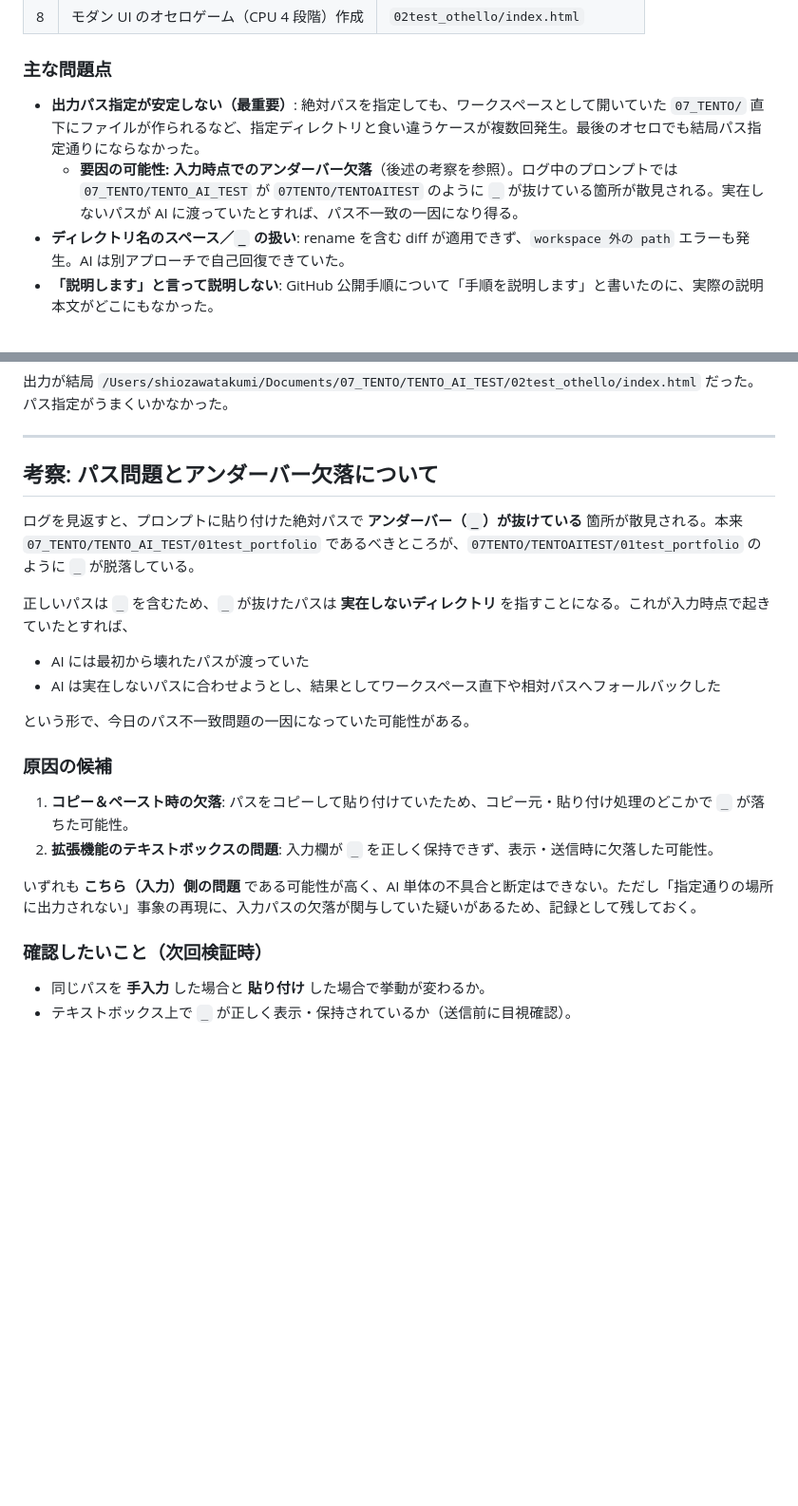
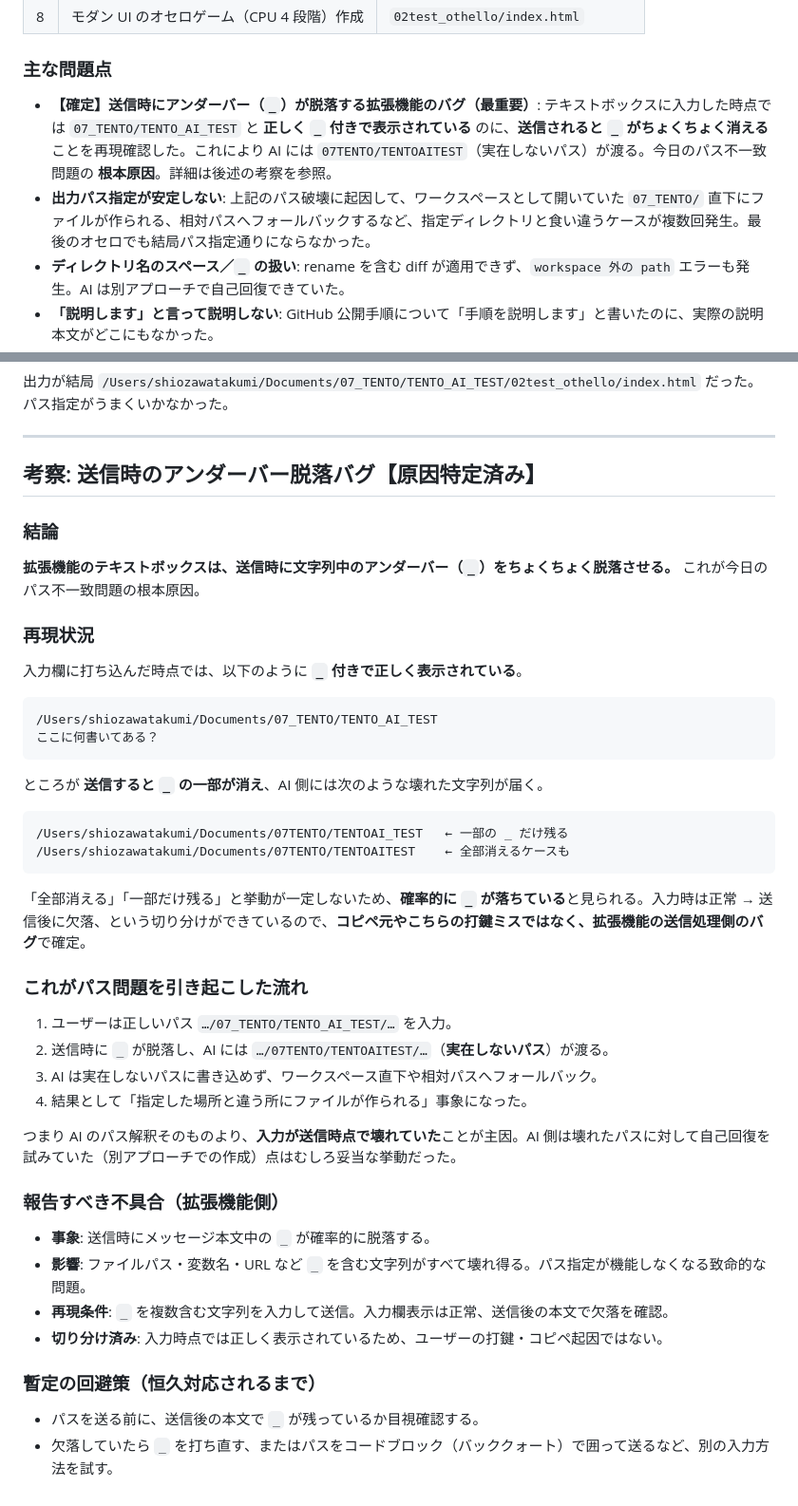
Before and after one commit to takushio2525/TENTO_AI_TEST, a Markdown page: レビュー/塩澤レビュー0623.md, 2 parts joined by grey strips. Shown at 95% size. Rendered like a GitHub page; blank space fills up the shorter version.

Commit message:
[ドキュメント] アンダーバー脱落を拡張機能の確定バグとして報告に格上げ
入力時は_付きで正常表示なのに送信時に_が確率的に脱落する事象を再現確認．
推測だった考察を原因特定済みの不具合報告に書き換え，再現状況・影響・
切り分け・暫定回避策を明記．総括の最重要問題点も更新．

Co-Authored-By: Claude Opus 4.8 (1M context) <noreply@anthropic.com>

````diff
--- a/レビュー/塩澤レビュー0623.md
+++ b/レビュー/塩澤レビュー0623.md
@@ -19,8 +19,8 @@
 
 ### 主な問題点
 
-- **出力パス指定が安定しない（最重要）**: 絶対パスを指定しても、ワークスペースとして開いていた `07_TENTO/` 直下にファイルが作られるなど、指定ディレクトリと食い違うケースが複数回発生。最後のオセロでも結局パス指定通りにならなかった。
-  - **要因の可能性: 入力時点でのアンダーバー欠落**（後述の考察を参照）。ログ中のプロンプトでは `07_TENTO/TENTO_AI_TEST` が `07TENTO/TENTOAITEST` のように `_` が抜けている箇所が散見される。実在しないパスが AI に渡っていたとすれば、パス不一致の一因になり得る。
+- **【確定】送信時にアンダーバー（`_`）が脱落する拡張機能のバグ（最重要）**: テキストボックスに入力した時点では `07_TENTO/TENTO_AI_TEST` と **正しく `_` 付きで表示されている** のに、**送信されると `_` がちょくちょく消える**ことを再現確認した。これにより AI には `07TENTO/TENTOAITEST`（実在しないパス）が渡る。今日のパス不一致問題の **根本原因**。詳細は後述の考察を参照。
+- **出力パス指定が安定しない**: 上記のパス破壊に起因して、ワークスペースとして開いていた `07_TENTO/` 直下にファイルが作られる、相対パスへフォールバックするなど、指定ディレクトリと食い違うケースが複数回発生。最後のオセロでも結局パス指定通りにならなかった。
 - **ディレクトリ名のスペース／`_` の扱い**: rename を含む diff が適用できず、`workspace 外の path` エラーも発生。AI は別アプローチで自己回復できていた。
 - **「説明します」と言って説明しない**: GitHub 公開手順について「手順を説明します」と書いたのに、実際の説明本文がどこにもなかった。
 - **軽微な記述漏れ**: 手順解説 md に章はあるが内容が空、などの抜けがあった。
@@ -185,25 +185,47 @@
 
 ---
 
-## 考察: パス問題とアンダーバー欠落について
+## 考察: 送信時のアンダーバー脱落バグ【原因特定済み】
 
-ログを見返すと、プロンプトに貼り付けた絶対パスで **アンダーバー（`_`）が抜けている** 箇所が散見される。本来 `07_TENTO/TENTO_AI_TEST/01test_portfolio` であるべきところが、`07TENTO/TENTOAITEST/01test_portfolio` のように `_` が脱落している。
+### 結論
 
-正しいパスは `_` を含むため、`_` が抜けたパスは **実在しないディレクトリ** を指すことになる。これが入力時点で起きていたとすれば、
+**拡張機能のテキストボックスは、送信時に文字列中のアンダーバー（`_`）をちょくちょく脱落させる。** これが今日のパス不一致問題の根本原因。
 
-- AI には最初から壊れたパスが渡っていた
-- AI は実在しないパスに合わせようとし、結果としてワークスペース直下や相対パスへフォールバックした
+### 再現状況
 
-という形で、今日のパス不一致問題の一因になっていた可能性がある。
+入力欄に打ち込んだ時点では、以下のように **`_` 付きで正しく表示されている**。
 
-### 原因の候補
+```
+/Users/shiozawatakumi/Documents/07_TENTO/TENTO_AI_TEST
+ここに何書いてある？
+```
 
-1. **コピー＆ペースト時の欠落**: パスをコピーして貼り付けていたため、コピー元・貼り付け処理のどこかで `_` が落ちた可能性。
-2. **拡張機能のテキストボックスの問題**: 入力欄が `_` を正しく保持できず、表示・送信時に欠落した可能性。
+ところが **送信すると `_` の一部が消え**、AI 側には次のような壊れた文字列が届く。
 
-いずれも **こちら（入力）側の問題** である可能性が高く、AI 単体の不具合と断定はできない。ただし「指定通りの場所に出力されない」事象の再現に、入力パスの欠落が関与していた疑いがあるため、記録として残しておく。
+```
+/Users/shiozawatakumi/Documents/07TENTO/TENTOAI_TEST   ← 一部の _ だけ残る
+/Users/shiozawatakumi/Documents/07TENTO/TENTOAITEST    ← 全部消えるケースも
+```
 
-### 確認したいこと（次回検証時）
+「全部消える」「一部だけ残る」と挙動が一定しないため、**確率的に `_` が落ちている**と見られる。入力時は正常 → 送信後に欠落、という切り分けができているので、**コピペ元やこちらの打鍵ミスではなく、拡張機能の送信処理側のバグ**で確定。
 
-- 同じパスを **手入力** した場合と **貼り付け** した場合で挙動が変わるか。
-- テキストボックス上で `_` が正しく表示・保持されているか（送信前に目視確認）。
+### これがパス問題を引き起こした流れ
+
+1. ユーザーは正しいパス `…/07_TENTO/TENTO_AI_TEST/…` を入力。
+2. 送信時に `_` が脱落し、AI には `…/07TENTO/TENTOAITEST/…`（**実在しないパス**）が渡る。
+3. AI は実在しないパスに書き込めず、ワークスペース直下や相対パスへフォールバック。
+4. 結果として「指定した場所と違う所にファイルが作られる」事象になった。
+
+つまり AI のパス解釈そのものより、**入力が送信時点で壊れていた**ことが主因。AI 側は壊れたパスに対して自己回復を試みていた（別アプローチでの作成）点はむしろ妥当な挙動だった。
+
+### 報告すべき不具合（拡張機能側）
+
+- **事象**: 送信時にメッセージ本文中の `_` が確率的に脱落する。
+- **影響**: ファイルパス・変数名・URL など `_` を含む文字列がすべて壊れ得る。パス指定が機能しなくなる致命的な問題。
+- **再現条件**: `_` を複数含む文字列を入力して送信。入力欄表示は正常、送信後の本文で欠落を確認。
+- **切り分け済み**: 入力時点では正しく表示されているため、ユーザーの打鍵・コピペ起因ではない。
+
+### 暫定の回避策（恒久対応されるまで）
+
+- パスを送る前に、送信後の本文で `_` が残っているか目視確認する。
+- 欠落していたら `_` を打ち直す、またはパスをコードブロック（バッククォート）で囲って送るなど、別の入力方法を試す。
````
